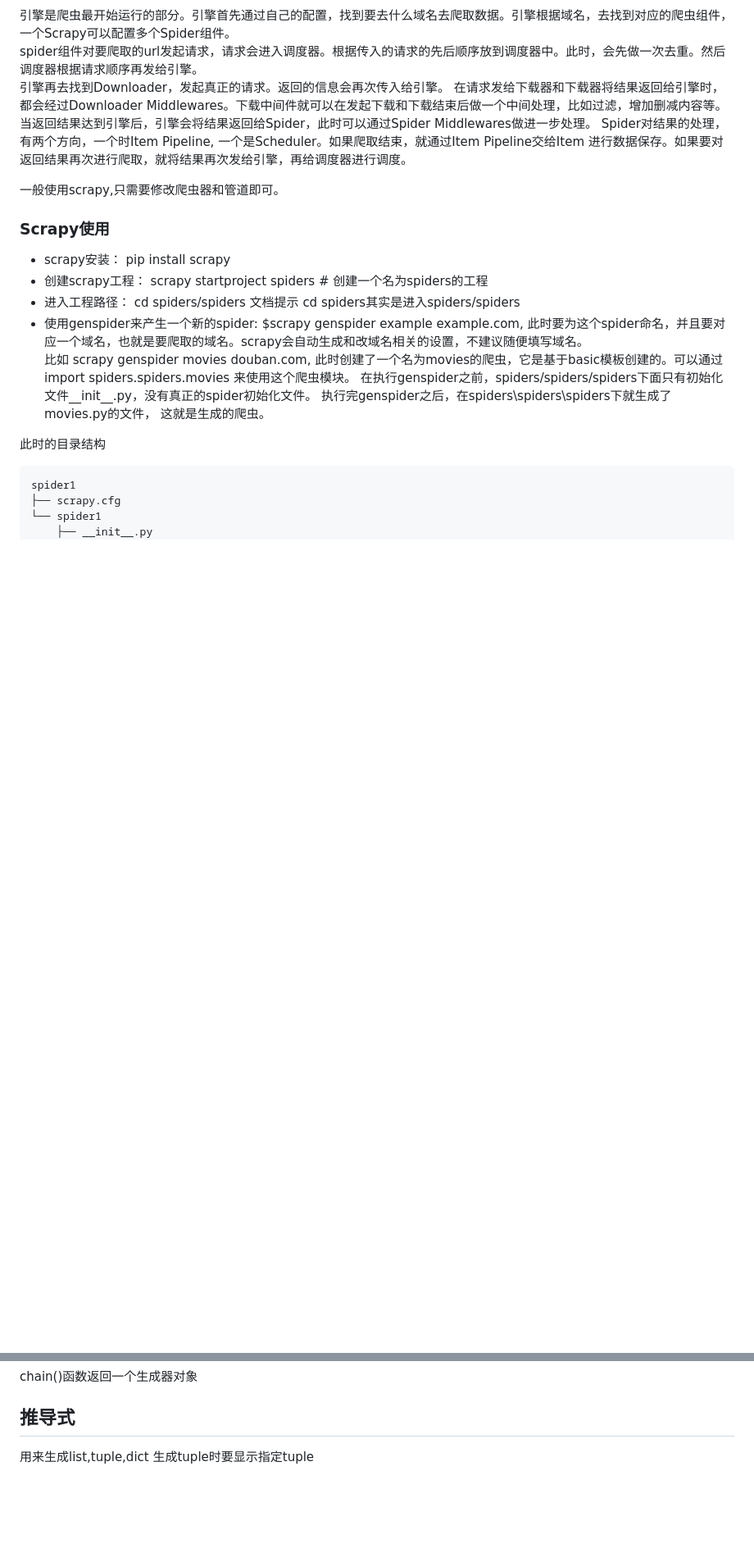
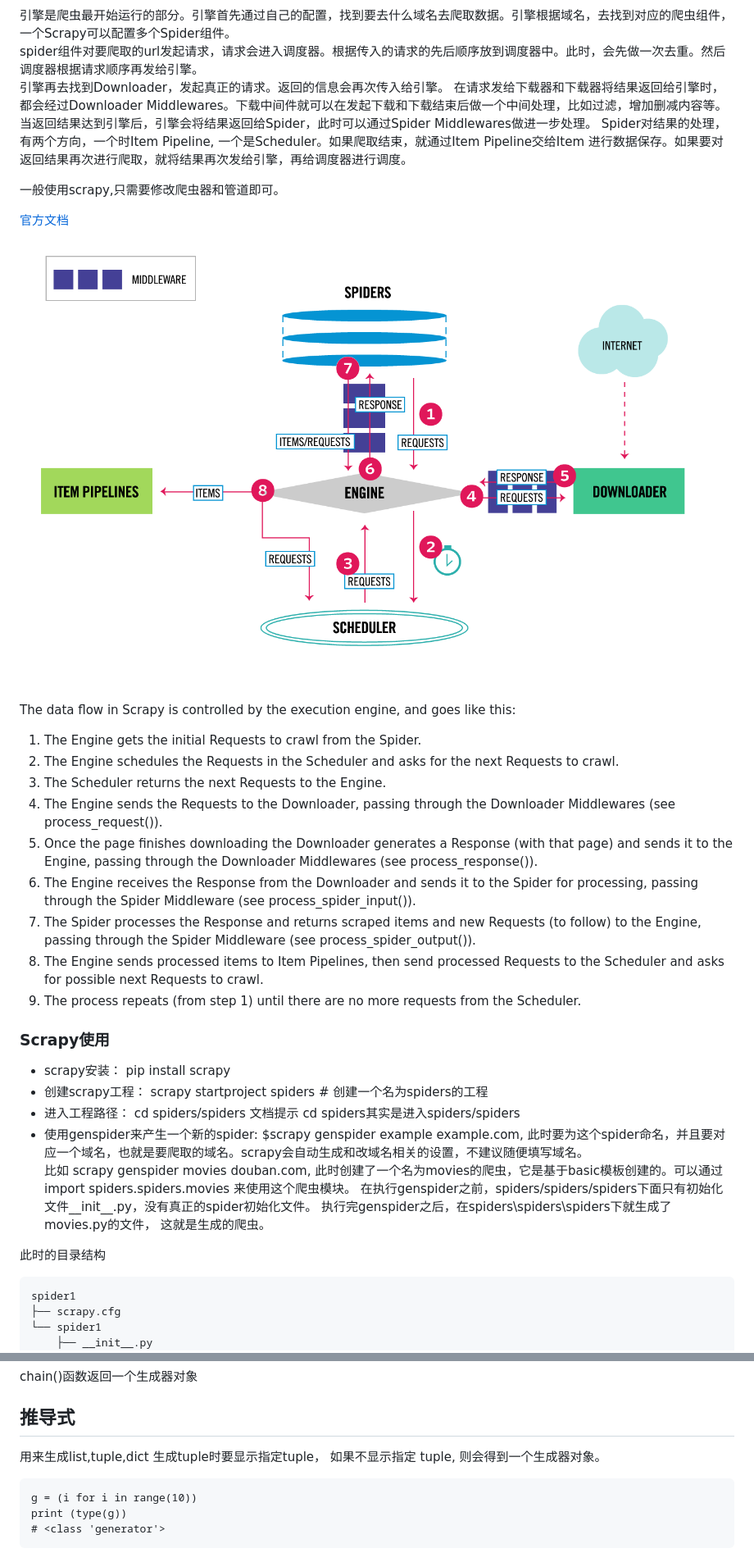
Before and after one commit to xuruidong/Pyhton_learning, a Markdown page: python-1/python-1.md, 2 parts joined by grey strips. Shown: that part at 82% size. Drawn GitHub-style; pictures changed too: python-1/scrapy_architecture_02.png (added); blank space fills up the shorter version.

````diff
--- a/python-1/python-1.md
+++ b/python-1/python-1.md
@@ -159,6 +161,21 @@ Spider对结果的处理，有两个方向，一个时Item Pipeline, 一个是Sc
 
 一般使用scrapy,只需要修改爬虫器和管道即可。
 
+[官方文档](https://docs.scrapy.org/en/latest/topics/architecture.html)
+![Data Flow](scrapy_architecture_02.png)
+
+The data flow in Scrapy is controlled by the execution engine, and goes like this:
+
+1. The Engine gets the initial Requests to crawl from the Spider.
+2. The Engine schedules the Requests in the Scheduler and asks for the next Requests to crawl.
+3. The Scheduler returns the next Requests to the Engine.
+4. The Engine sends the Requests to the Downloader, passing through the Downloader Middlewares (see process_request()).
+5. Once the page finishes downloading the Downloader generates a Response (with that page) and sends it to the Engine, passing through the Downloader Middlewares (see process_response()).
+6. The Engine receives the Response from the Downloader and sends it to the Spider for processing, passing through the Spider Middleware (see process_spider_input()).
+7. The Spider processes the Response and returns scraped items and new Requests (to follow) to the Engine, passing through the Spider Middleware (see process_spider_output()).
+8. The Engine sends processed items to Item Pipelines, then send processed Requests to the Scheduler and asks for possible next Requests to crawl.
+9. The process repeats (from step 1) until there are no more requests from the Scheduler.
+
 ### Scrapy使用
 * scrapy安装： pip install scrapy
 * 创建scrapy工程： scrapy startproject spiders  # 创建一个名为spiders的工程
@@ -551,4 +567,9 @@ chain()函数返回一个生成器对象
 
 ## 推导式
 用来生成list,tuple,dict
-生成tuple时要显示指定tuple
+生成tuple时要显示指定tuple， 如果不显示指定 tuple, 则会得到一个生成器对象。
+```
+g = (i for i in range(10))
+print (type(g))
+# <class 'generator'>
+```
````
Also changed, not shown: other parts of python-1/python-1.md (+12 -11 lines).
